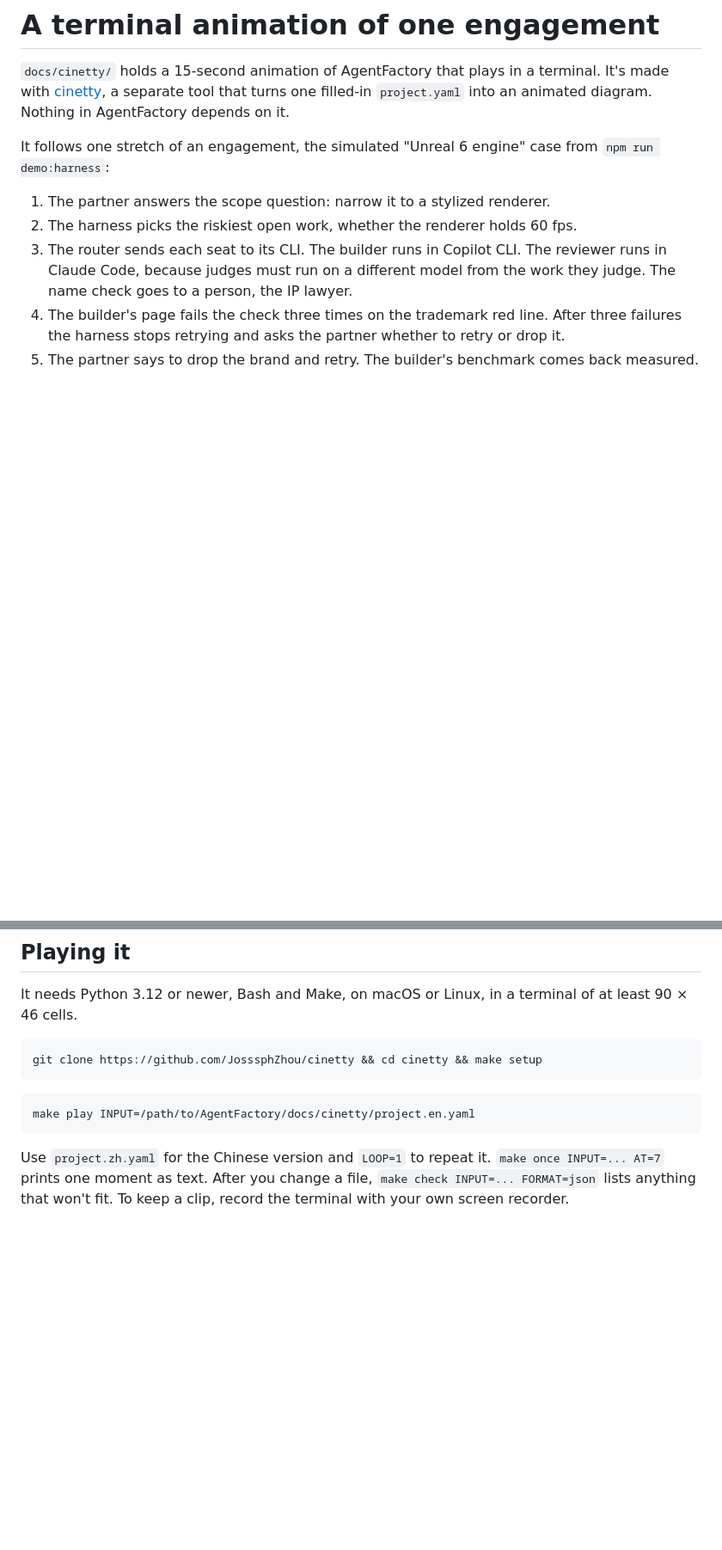
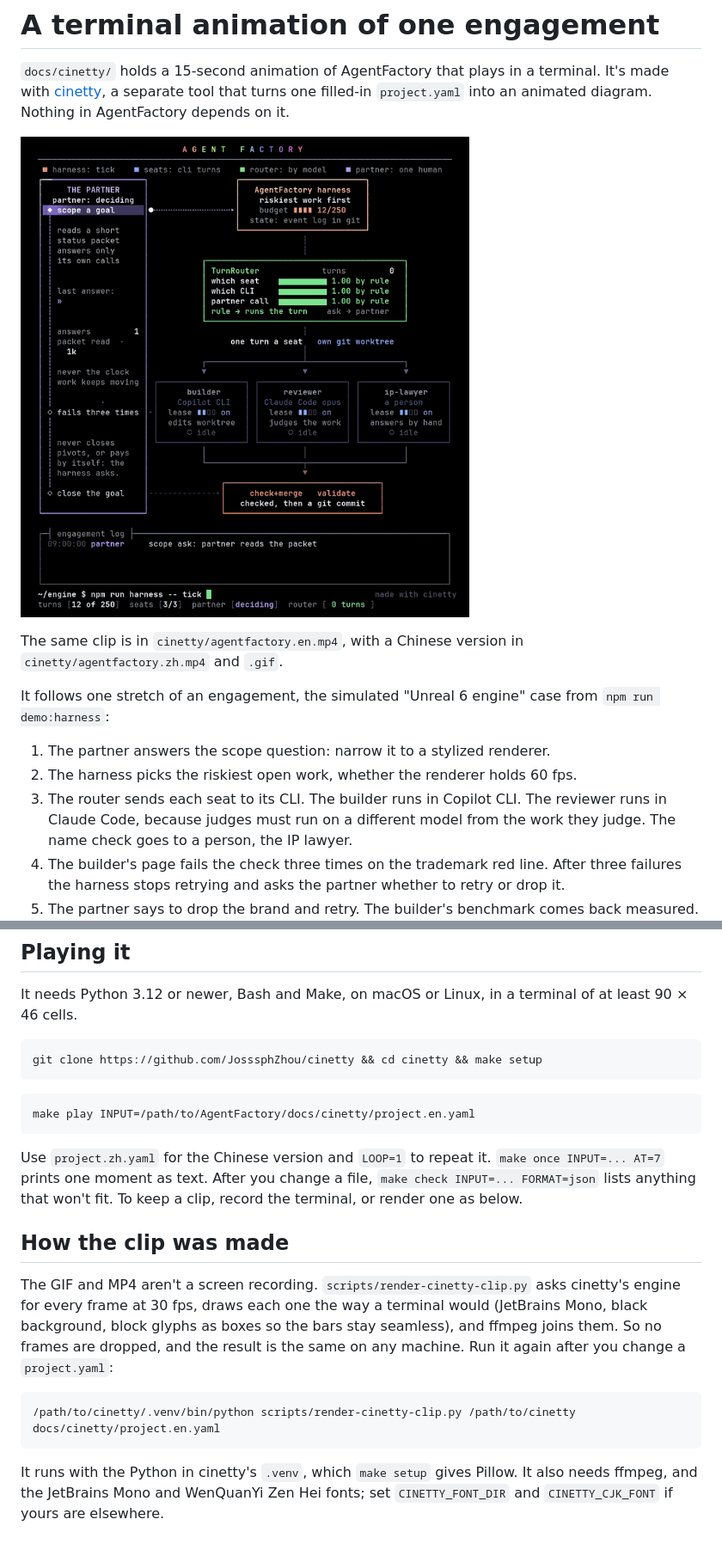
Before and after one commit to AJ999999999/AgentFactory, a Markdown page: docs/demo-animation.md, 2 parts joined by grey strips. Shown at 86% size. GitHub-like rendering; pictures changed too: docs/cinetty/agentfactory.en.gif (added); blank space fills up the shorter version.

````diff
--- a/docs/demo-animation.md
+++ b/docs/demo-animation.md
@@ -1,6 +1,10 @@
 # A terminal animation of one engagement
 
 `docs/cinetty/` holds a 15-second animation of AgentFactory that plays in a terminal. It's made with [cinetty](https://github.com/JosssphZhou/cinetty), a separate tool that turns one filled-in `project.yaml` into an animated diagram. Nothing in AgentFactory depends on it.
+
+![The harness, the router, three seats and the partner, through one stretch of an engagement](cinetty/agentfactory.en.gif)
+
+The same clip is in `cinetty/agentfactory.en.mp4`, with a Chinese version in `cinetty/agentfactory.zh.mp4` and `.gif`.
 
 It follows one stretch of an engagement, the simulated "Unreal 6 engine" case from `npm run demo:harness`:
 
@@ -25,4 +29,14 @@ git clone https://github.com/JosssphZhou/cinetty && cd cinetty && make setup
 make play INPUT=/path/to/AgentFactory/docs/cinetty/project.en.yaml
 ```
 
-Use `project.zh.yaml` for the Chinese version and `LOOP=1` to repeat it. `make once INPUT=... AT=7` prints one moment as text. After you change a file, `make check INPUT=... FORMAT=json` lists anything that won't fit. To keep a clip, record the terminal with your own screen recorder.
+Use `project.zh.yaml` for the Chinese version and `LOOP=1` to repeat it. `make once INPUT=... AT=7` prints one moment as text. After you change a file, `make check INPUT=... FORMAT=json` lists anything that won't fit. To keep a clip, record the terminal, or render one as below.
+
+## How the clip was made
+
+The GIF and MP4 aren't a screen recording. `scripts/render-cinetty-clip.py` asks cinetty's engine for every frame at 30 fps, draws each one the way a terminal would (JetBrains Mono, black background, block glyphs as boxes so the bars stay seamless), and ffmpeg joins them. So no frames are dropped, and the result is the same on any machine. Run it again after you change a `project.yaml`:
+
+```bash
+/path/to/cinetty/.venv/bin/python scripts/render-cinetty-clip.py /path/to/cinetty docs/cinetty/project.en.yaml
+```
+
+It runs with the Python in cinetty's `.venv`, which `make setup` gives Pillow. It also needs ffmpeg, and the JetBrains Mono and WenQuanYi Zen Hei fonts; set `CINETTY_FONT_DIR` and `CINETTY_CJK_FONT` if yours are elsewhere.
````
Also changed, not shown: docs/cinetty/agentfactory.zh.gif (added), 3 other files.
